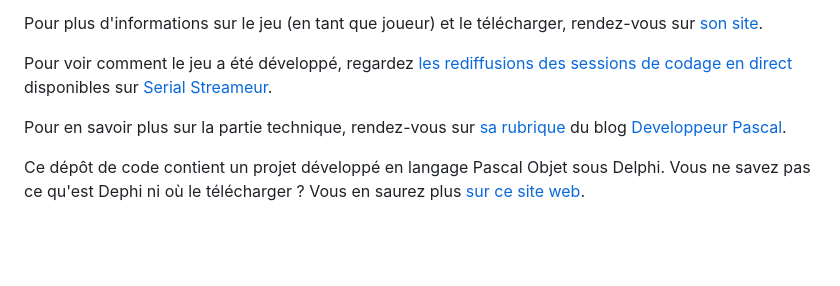
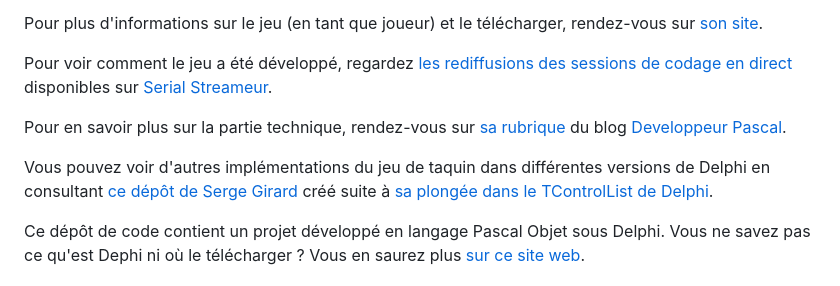
Before and after one commit to DeveloppeurPascal/TaquinDXBooks, a Markdown page: LISEZMOI.md, the part around the change. Rendered like a GitHub page; blank space fills up the shorter version.

```diff
--- a/LISEZMOI.md
+++ b/LISEZMOI.md
@@ -11,6 +11,8 @@ Pour plus d'informations sur le jeu (en tant que joueur) et le télécharger, re
 Pour voir comment le jeu a été développé, regardez [les rediffusions des sessions de codage en direct](https://serialstreameur.fr/jv-taquin-dx-books.php) disponibles sur [Serial Streameur](https://serialstreameur.fr/).
 
 Pour en savoir plus sur la partie technique, rendez-vous sur [sa rubrique](https://developpeur-pascal.fr/taquin-dx-books.html) du blog [Developpeur Pascal](https://developpeur-pascal.fr/).
+
+Vous pouvez voir d'autres implémentations du jeu de taquin dans différentes versions de Delphi en consultant [ce dépôt de Serge Girard](https://github.com/Serge-Girard/Taquin) créé suite à [sa plongée dans le TControlList de Delphi](https://serialstreameur.fr/webinaire-20210520.php).
 
 Ce dépôt de code contient un projet développé en langage Pascal Objet sous Delphi. Vous ne savez pas ce qu'est Dephi ni où le télécharger ? Vous en saurez plus [sur ce site web](https://delphi-resources.developpeur-pascal.fr/).
 
```
Also changed, not shown: README.md (+2 -0 lines).
